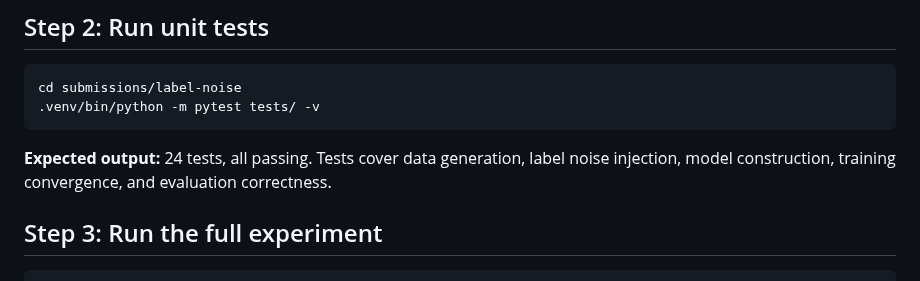
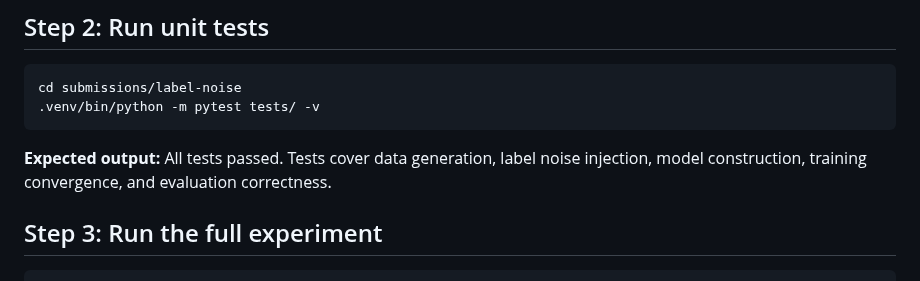
Before and after one commit to davidydu/Claw4S, a Markdown page: submissions/label-noise/SKILL.md, the part around the change. Drawn GitHub-style.

Commit message:
fix(label-noise): use flexible test count in SKILL.md
Co-Authored-By: Claude Opus 4.6 <noreply@anthropic.com>

````diff
--- a/submissions/label-noise/SKILL.md
+++ b/submissions/label-noise/SKILL.md
@@ -25,7 +25,7 @@ cd submissions/label-noise
 .venv/bin/python -m pytest tests/ -v
 ```
 
-**Expected output:** 24 tests, all passing. Tests cover data generation, label noise injection, model construction, training convergence, and evaluation correctness.
+**Expected output:** All tests passed. Tests cover data generation, label noise injection, model construction, training convergence, and evaluation correctness.
 
 ## Step 3: Run the full experiment
 
````
